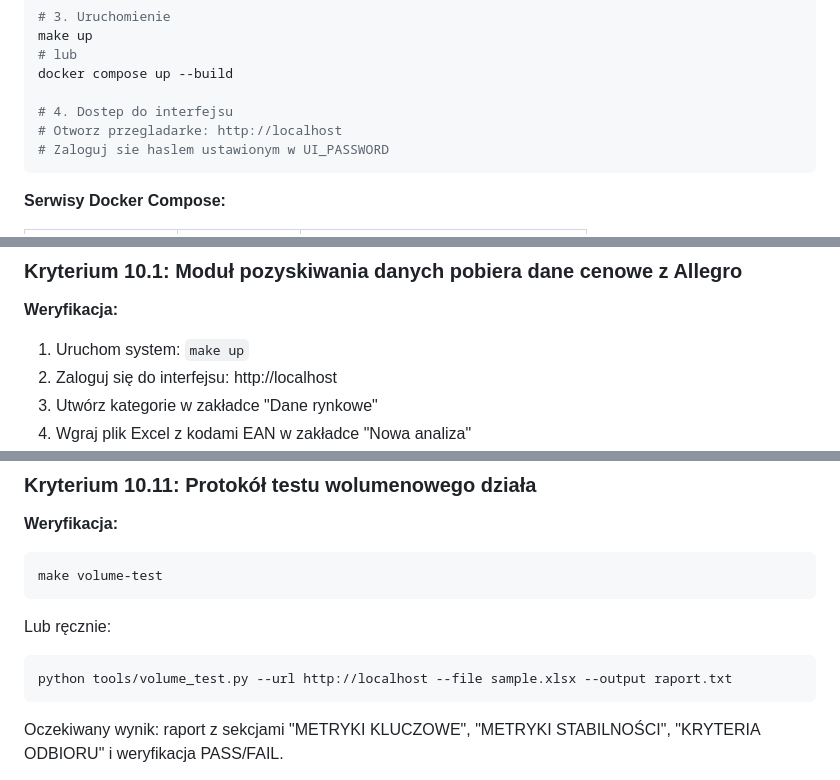
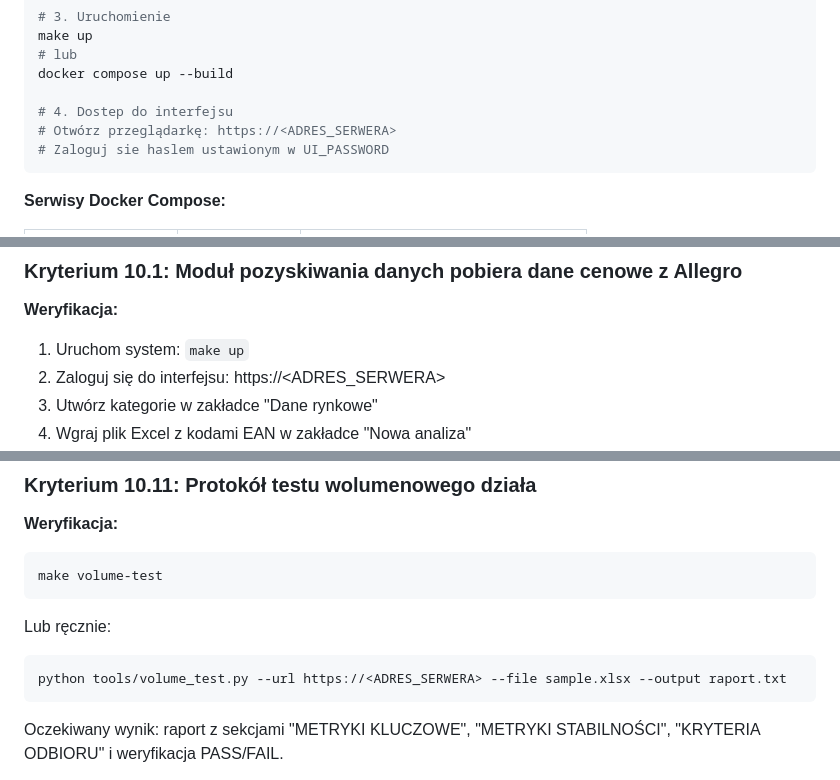
Before and after one commit to natiixnt/jolly-jesters-mvp, a Markdown page: docs/ETAP1_DOKUMENTACJA.md, 3 parts joined by grey strips. Rendered like a GitHub page.

````diff
--- a/docs/ETAP1_DOKUMENTACJA.md
+++ b/docs/ETAP1_DOKUMENTACJA.md
@@ -963,7 +963,7 @@ make up
 docker compose up --build
 
 # 4. Dostep do interfejsu
-# Otworz przegladarke: http://localhost
+# Otwórz przeglądarkę: https://<ADRES_SERWERA>
 # Zaloguj sie haslem ustawionym w UI_PASSWORD
 ```
 
@@ -1034,7 +1034,7 @@ make test
 
 **Weryfikacja:**
 1. Uruchom system: `make up`
-2. Zaloguj się do interfejsu: http://localhost
+2. Zaloguj się do interfejsu: https://<ADRES_SERWERA>
 3. Utwórz kategorie w zakładce "Dane rynkowe"
 4. Wgraj plik Excel z kodami EAN w zakładce "Nowa analiza"
 5. Obserwuj postęp analizy - pozycje powinny przechodzić ze statusu `pending` -> `in_progress` -> `ok`/`not_found`
@@ -1176,7 +1176,7 @@ make volume-test
 
 Lub ręcznie:
 ```bash
-python tools/volume_test.py --url http://localhost --file sample.xlsx --output raport.txt
+python tools/volume_test.py --url https://<ADRES_SERWERA> --file sample.xlsx --output raport.txt
 ```
 
 Oczekiwany wynik: raport z sekcjami "METRYKI KLUCZOWE", "METRYKI STABILNOŚCI", "KRYTERIA ODBIORU" i weryfikacja PASS/FAIL.
````
Also changed, not shown: other parts of docs/ETAP1_DOKUMENTACJA.md (+5 -5 lines).
